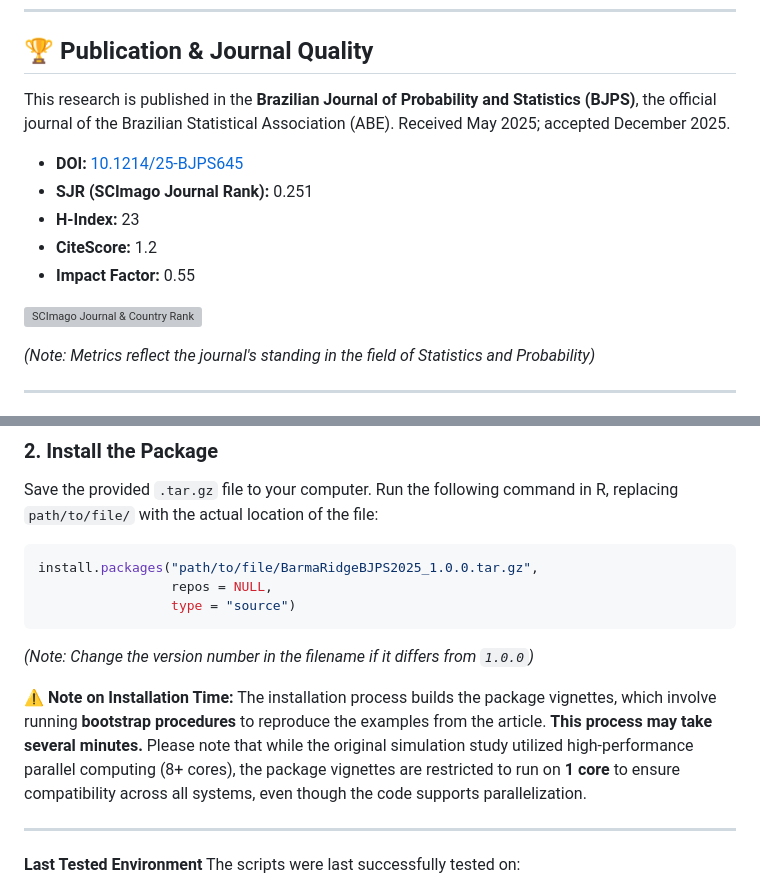
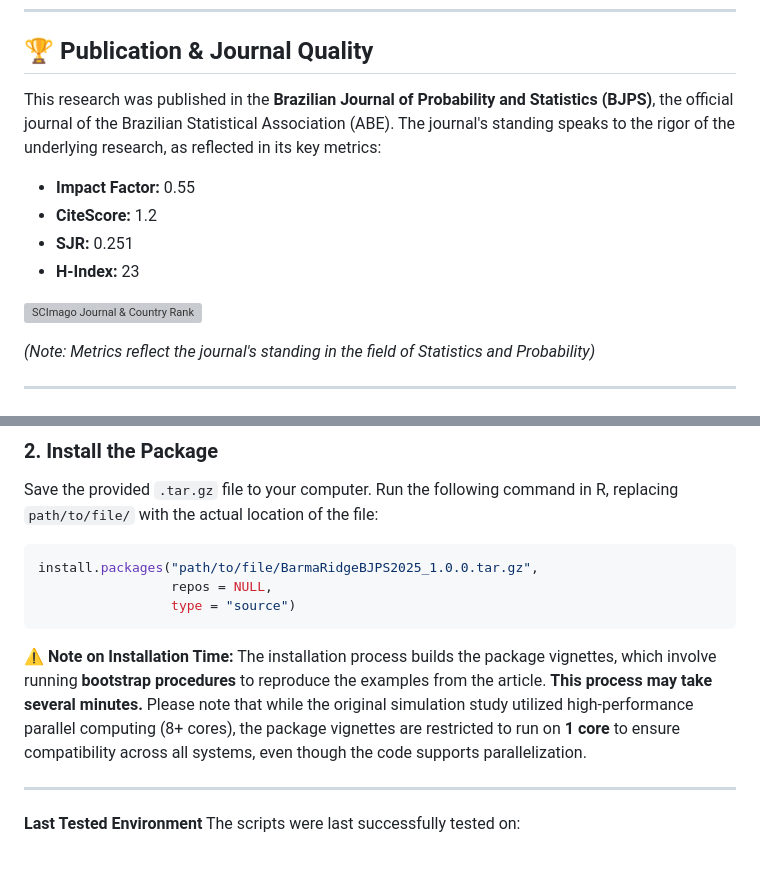
Before and after one commit to Everton-da-Costa/BarmaRidgeBJPS2025, a Markdown page: README.md, 2 parts joined by grey strips. GitHub-like rendering; blank space fills up the shorter version; grey boxes are pictures that could not be loaded.

Commit message:
docs: standardize journal quality metrics in README
- Align publication section structure with portfolio standards
- Add explicit Impact Factor and CiteScore metrics for the TEST journal
- Update SJR and H-Index to reflect the latest 2025 data
- Ensure visual and narrative consistency across all repositories

````diff
--- a/README.md
+++ b/README.md
@@ -37,16 +37,14 @@ This project implements a **ridge penalization** scheme to enhance the log-likel
 
 ## 🏆 Publication & Journal Quality
 
-This research is published in the **Brazilian Journal of Probability and Statistics (BJPS)**, the official journal of the Brazilian Statistical Association (ABE). Received May 2025; accepted December 2025.
+This research was published in the **Brazilian Journal of Probability and Statistics (BJPS)**, the official journal of the Brazilian Statistical Association (ABE). The journal's standing speaks to the rigor of the underlying research, as reflected in its key metrics:
 
-* **DOI:** [10.1214/25-BJPS645](https://doi.org/10.1214/25-BJPS645)
-* **SJR (SCImago Journal Rank):** 0.251
+* **Impact Factor:** 0.55
+* **CiteScore:** 1.2
+* **SJR:** 0.251
 * **H-Index:** 23
-* **CiteScore:** 1.2
-* **Impact Factor:** 0.55
 
-
-<a href="https://www.scimagojr.com/journalsearch.php?q=19900192736&amp;tip=sid&amp;exact=no" title="SCImago Journal &amp; Country Rank"><img border="0" src="https://www.scimagojr.com/journal_img.php?id=19900192736" alt="SCImago Journal &amp; Country Rank" /></a>
+[![SCImago Journal & Country Rank](https://www.scimagojr.com/journal_img.php?id=19900192736)](https://www.scimagojr.com/journalsearch.php?q=19900192736&tip=sid&exact=no)
 
 *(Note: Metrics reflect the journal's standing in the field of Statistics and Probability)*
 
@@ -113,13 +111,11 @@ install.packages("path/to/file/BarmaRidgeBJPS2025_1.0.0.tar.gz",
                  repos = NULL,
                  type = "source")
 ```
-*(Note: Change the version number in the filename if it differs from `1.0.0`)*
 
 **⚠️ Note on Installation Time:**
 The installation process builds the package vignettes, which involve running **bootstrap procedures** to reproduce the examples from the article.
 **This process may take several minutes.**
 Please note that while the original simulation study utilized high-performance parallel computing (8+ cores), the package vignettes are restricted to run on **1 core** to ensure compatibility across all systems, even though the code supports parallelization.
-
 
 ---
 
````
